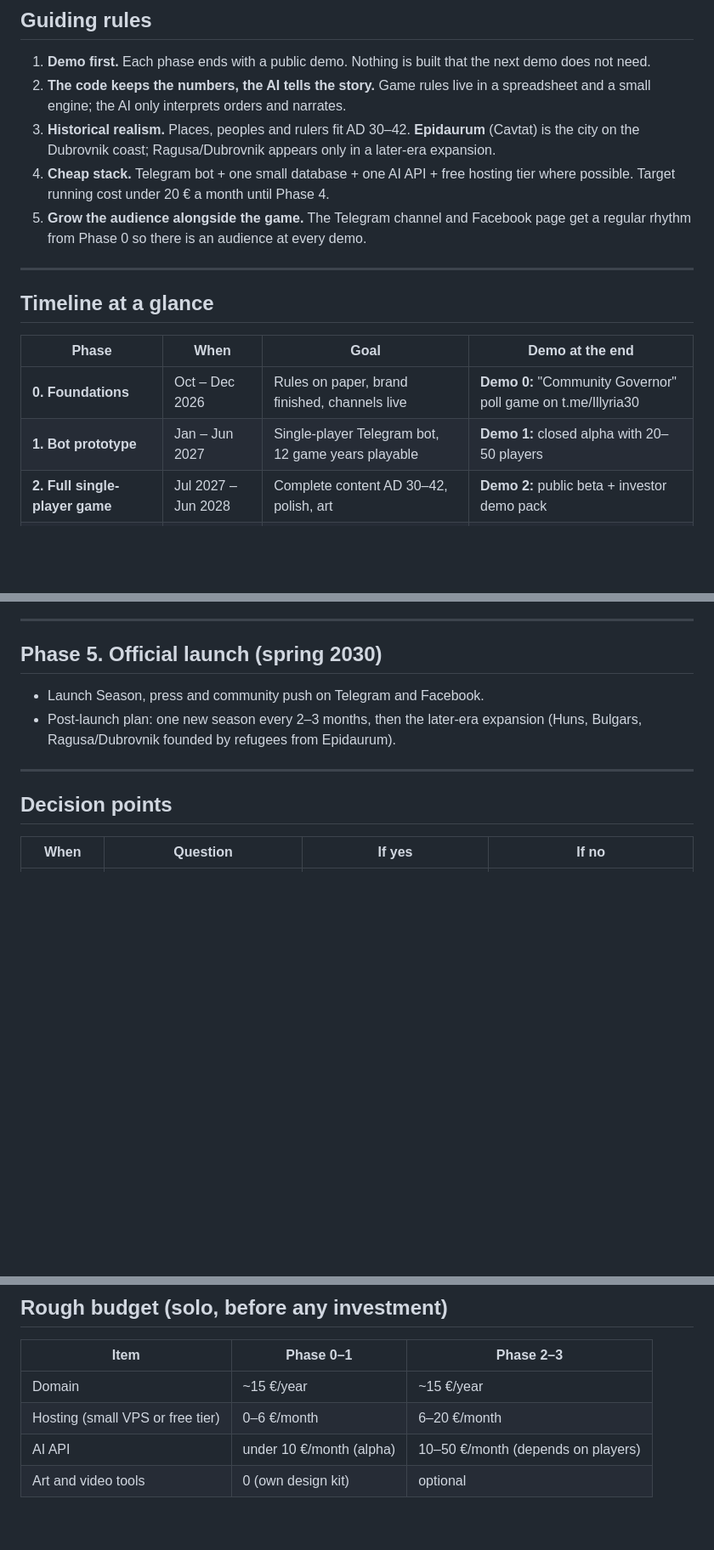
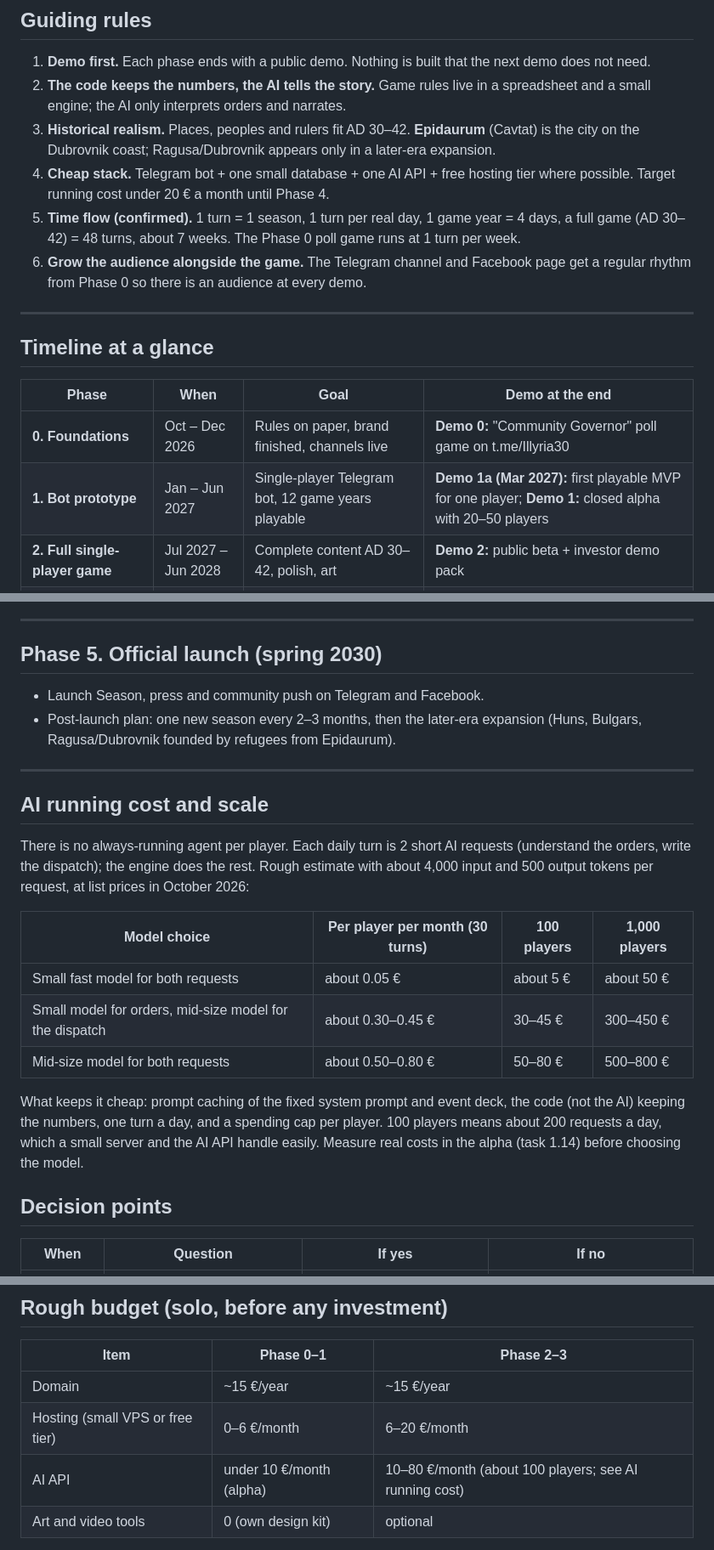
Before and after one commit to mkhailklimov/Illirya, a Markdown page: docs/development-plan.md, 3 parts joined by grey strips. Shown at 85% size. Rendered like a GitHub page; blank space fills up the shorter version.

Commit message:
Confirm time flow, add first playable MVP milestone and AI cost estimate
Co-Authored-By: Claude Opus 5.5 (1M context) <noreply@anthropic.com>
Claude-Session: https://claude.ai/code/session_012dQT2y9z9NH55bLSE4PpLJ

```diff
--- a/docs/development-plan.md
+++ b/docs/development-plan.md
@@ -14,7 +14,8 @@ Game concept: [governor-concept.md](governor-concept.md). Roadmap: [../ROADMAP.m
 2. **The code keeps the numbers, the AI tells the story.** Game rules live in a spreadsheet and a small engine; the AI only interprets orders and narrates.
 3. **Historical realism.** Places, peoples and rulers fit AD 30–42. **Epidaurum** (Cavtat) is the city on the Dubrovnik coast; Ragusa/Dubrovnik appears only in a later-era expansion.
 4. **Cheap stack.** Telegram bot + one small database + one AI API + free hosting tier where possible. Target running cost under 20 € a month until Phase 4.
-5. **Grow the audience alongside the game.** The Telegram channel and Facebook page get a regular rhythm from Phase 0 so there is an audience at every demo.
+5. **Time flow (confirmed).** 1 turn = 1 season, 1 turn per real day, 1 game year = 4 days, a full game (AD 30–42) = 48 turns, about 7 weeks. The Phase 0 poll game runs at 1 turn per week.
+6. **Grow the audience alongside the game.** The Telegram channel and Facebook page get a regular rhythm from Phase 0 so there is an audience at every demo.
 
 ---
 
@@ -23,7 +24,7 @@ Game concept: [governor-concept.md](governor-concept.md). Roadmap: [../ROADMAP.m
 | Phase | When | Goal | Demo at the end |
 |---|---|---|---|
 | **0. Foundations** | Oct – Dec 2026 | Rules on paper, brand finished, channels live | **Demo 0:** "Community Governor" poll game on t.me/Illyria30 |
-| **1. Bot prototype** | Jan – Jun 2027 | Single-player Telegram bot, 12 game years playable | **Demo 1:** closed alpha with 20–50 players |
+| **1. Bot prototype** | Jan – Jun 2027 | Single-player Telegram bot, 12 game years playable | **Demo 1a (Mar 2027):** first playable MVP for one player; **Demo 1:** closed alpha with 20–50 players |
 | **2. Full single-player game** | Jul 2027 – Jun 2028 | Complete content AD 30–42, polish, art | **Demo 2:** public beta + investor demo pack |
 | **3. Map and trade world** | Jul 2028 – Jun 2029 | Web map, more cities, multiplayer trade | **Demo 3:** "Season One" with other players' cities |
 | **4. Launch preparation** | Jul 2029 – Mar 2030 | Monetization, scale, languages, marketing | **Soft launch** (autumn 2029) |
@@ -126,6 +129,18 @@ Deliverables:
 - Post-launch plan: one new season every 2–3 months, then the later-era expansion (Huns, Bulgars, Ragusa/Dubrovnik founded by refugees from Epidaurum).
 
 ---
+
+## AI running cost and scale
+
+There is no always-running agent per player. Each daily turn is 2 short AI requests (understand the orders, write the dispatch); the engine does the rest. Rough estimate with about 4,000 input and 500 output tokens per request, at list prices in October 2026:
+
+| Model choice | Per player per month (30 turns) | 100 players | 1,000 players |
+|---|---|---|---|
+| Small fast model for both requests | about 0.05 € | about 5 € | about 50 € |
+| Small model for orders, mid-size model for the dispatch | about 0.30–0.45 € | 30–45 € | 300–450 € |
+| Mid-size model for both requests | about 0.50–0.80 € | 50–80 € | 500–800 € |
+
+What keeps it cheap: prompt caching of the fixed system prompt and event deck, the code (not the AI) keeping the numbers, one turn a day, and a spending cap per player. 100 players means about 200 requests a day, which a small server and the AI API handle easily. Measure real costs in the alpha (task 1.14) before choosing the model.
 
 ## Decision points
 
@@ -245,7 +260,7 @@ Sized for one person: **S** = an evening (2–3 h), **M** = a weekend (6–10 h)
 |---|---|---|
 | Domain | ~15 €/year | ~15 €/year |
 | Hosting (small VPS or free tier) | 0–6 €/month | 6–20 €/month |
-| AI API | under 10 €/month (alpha) | 10–50 €/month (depends on players) |
+| AI API | under 10 €/month (alpha) | 10–80 €/month (about 100 players; see AI running cost) |
 | Art and video tools | 0 (own design kit) | optional |
 
 Everything above Phase 3 scale is what an investment or grant would pay for: an artist, a part-time developer, marketing.
```
Also changed, not shown: other parts of docs/development-plan.md (+2 -0 lines), docs/governor-concept.md (+1 -1 lines).
